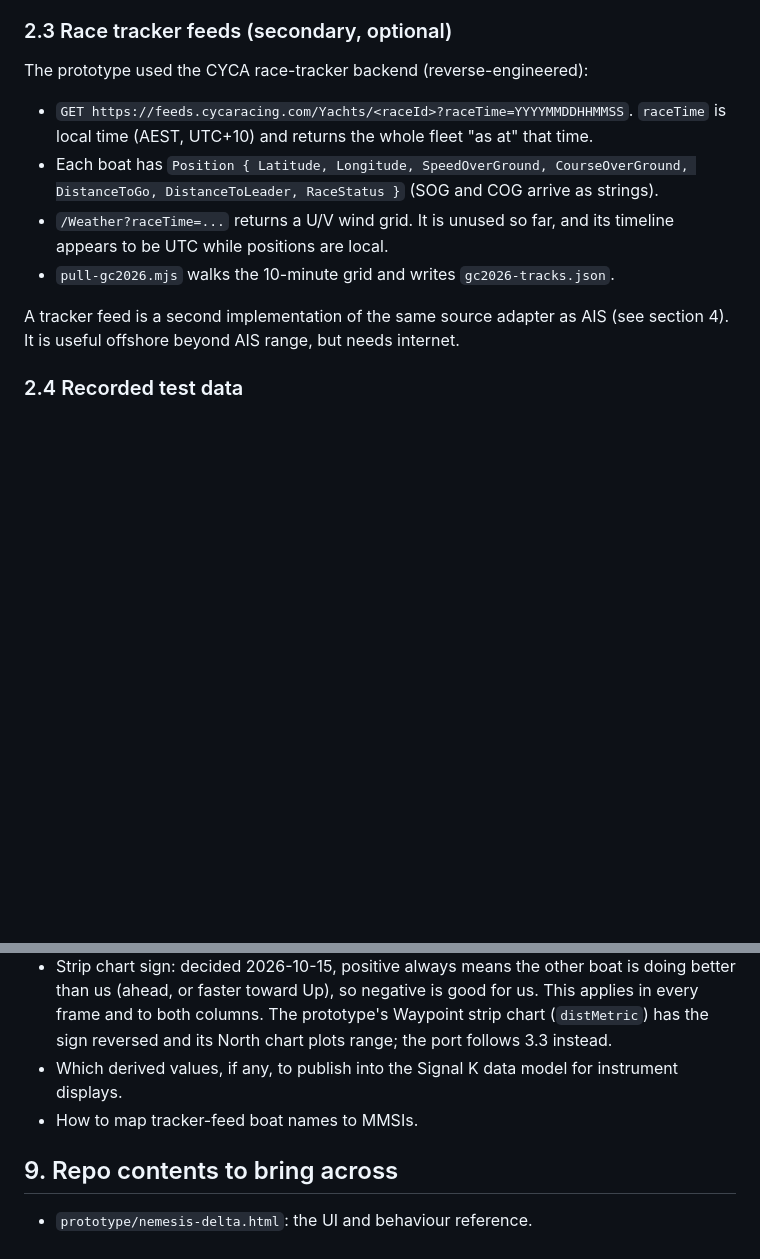
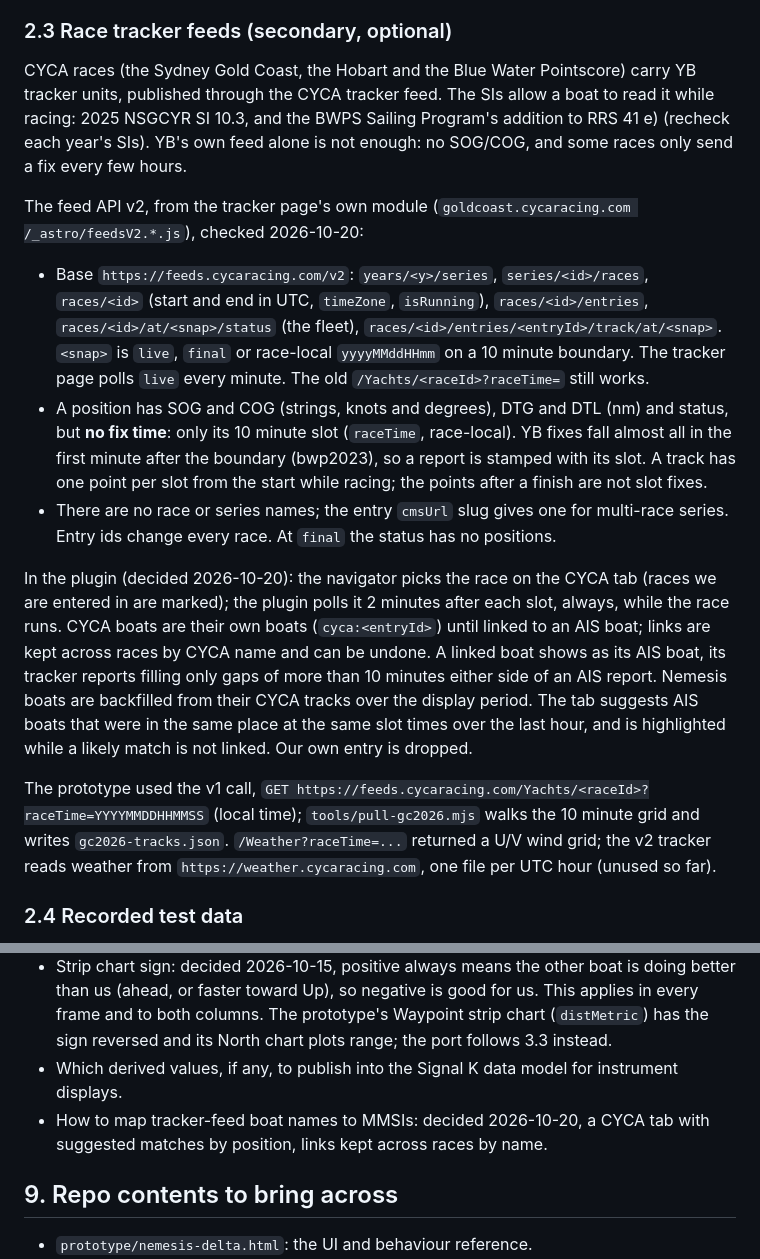
Before and after one commit to gregw/signalk-nemesis, a Markdown page: wiki/overview.md, 2 parts joined by grey strips. GitHub-like rendering; blank space fills up the shorter version.

```diff
--- a/wiki/overview.md
+++ b/wiki/overview.md
@@ -29,14 +29,17 @@ Our own position, COG, SOG and (where available) heading, STW and true wind come
 
 ### 2.3 Race tracker feeds (secondary, optional)
 
-The prototype used the CYCA race-tracker backend (reverse-engineered):
+CYCA races (the Sydney Gold Coast, the Hobart and the Blue Water Pointscore) carry YB tracker units, published through the CYCA tracker feed. The SIs allow a boat to read it while racing: 2025 NSGCYR SI 10.3, and the BWPS Sailing Program's addition to RRS 41 e) (recheck each year's SIs). YB's own feed alone is not enough: no SOG/COG, and some races only send a fix every few hours.
 
-- `GET https://feeds.cycaracing.com/Yachts/<raceId>?raceTime=YYYYMMDDHHMMSS`. `raceTime` is local time (AEST, UTC+10) and returns the whole fleet "as at" that time.
-- Each boat has `Position { Latitude, Longitude, SpeedOverGround, CourseOverGround, DistanceToGo, DistanceToLeader, RaceStatus }` (SOG and COG arrive as strings).
-- `/Weather?raceTime=...` returns a U/V wind grid. It is unused so far, and its timeline appears to be UTC while positions are local.
-- `pull-gc2026.mjs` walks the 10-minute grid and writes `gc2026-tracks.json`.
+The feed API v2, from the tracker page's own module (`goldcoast.cycaracing.com /_astro/feedsV2.*.js`), checked 2026-10-20:
 
-A tracker feed is a second implementation of the same source adapter as AIS (see section 4). It is useful offshore beyond AIS range, but needs internet.
+- Base `https://feeds.cycaracing.com/v2`: `years/<y>/series`, `series/<id>/races`, `races/<id>` (start and end in UTC, `timeZone`, `isRunning`), `races/<id>/entries`, `races/<id>/at/<snap>/status` (the fleet), `races/<id>/entries/<entryId>/track/at/<snap>`. `<snap>` is `live`, `final` or race-local `yyyyMMddHHmm` on a 10 minute boundary. The tracker page polls `live` every minute. The old `/Yachts/<raceId>?raceTime=` still works.
+- A position has SOG and COG (strings, knots and degrees), DTG and DTL (nm) and status, but **no fix time**: only its 10 minute slot (`raceTime`, race-local). YB fixes fall almost all in the first minute after the boundary (bwp2023), so a report is stamped with its slot. A track has one point per slot from the start while racing; the points after a finish are not slot fixes.
+- There are no race or series names; the entry `cmsUrl` slug gives one for multi-race series. Entry ids change every race. At `final` the status has no positions.
+
+In the plugin (decided 2026-10-20): the navigator picks the race on the CYCA tab (races we are entered in are marked); the plugin polls it 2 minutes after each slot, always, while the race runs. CYCA boats are their own boats (`cyca:<entryId>`) until linked to an AIS boat; links are kept across races by CYCA name and can be undone. A linked boat shows as its AIS boat, its tracker reports filling only gaps of more than 10 minutes either side of an AIS report. Nemesis boats are backfilled from their CYCA tracks over the display period. The tab suggests AIS boats that were in the same place at the same slot times over the last hour, and is highlighted while a likely match is not linked. Our own entry is dropped.
+
+The prototype used the v1 call, `GET https://feeds.cycaracing.com/Yachts/<raceId>?raceTime=YYYYMMDDHHMMSS` (local time); `tools/pull-gc2026.mjs` walks the 10 minute grid and writes `gc2026-tracks.json`. `/Weather?raceTime=...` returned a U/V wind grid; the v2 tracker reads weather from `https://weather.cycaracing.com`, one file per UTC hour (unused so far).
 
 ### 2.4 Recorded test data
 
@@ -211,7 +214,7 @@ Plain JS with no framework, built for phones and tablets first.
 - Track history persistence: decided 2026-10-15, append-only journal in the plugin data dir, 5 days by default.
 - Strip chart sign: decided 2026-10-15, positive always means the other boat is doing better than us (ahead, or faster toward Up), so negative is good for us. This applies in every frame and to both columns. The prototype's Waypoint strip chart (`distMetric`) has the sign reversed and its North chart plots range; the port follows 3.3 instead.
 - Which derived values, if any, to publish into the Signal K data model for instrument displays.
-- How to map tracker-feed boat names to MMSIs.
+- How to map tracker-feed boat names to MMSIs: decided 2026-10-20, a CYCA tab with suggested matches by position, links kept across races by name.
 
 ## 9. Repo contents to bring across
 
```
Also changed, not shown: README.md (+2 -1 lines), TODO.md (+1 -1 lines).
